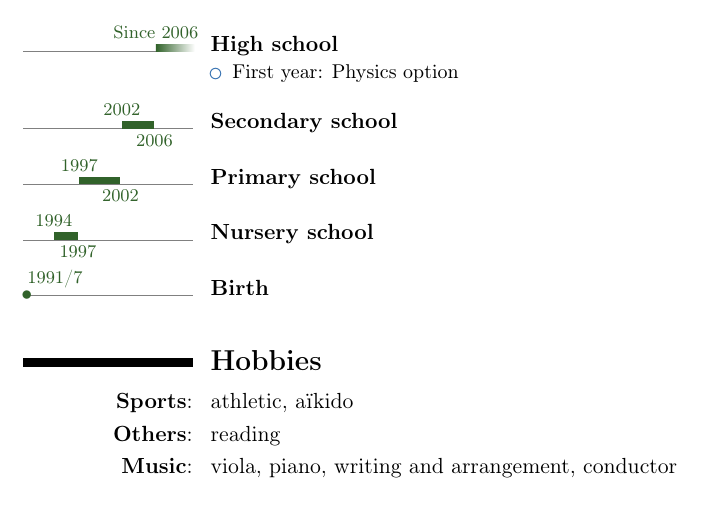
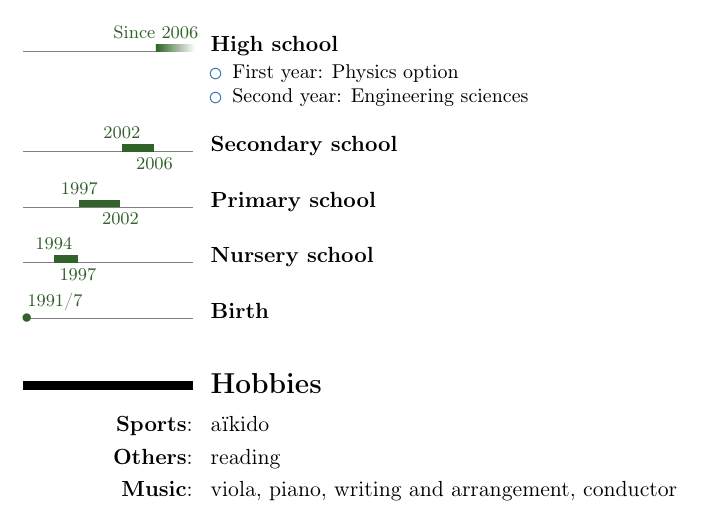
Before and after one commit to eboulben/cv, a LaTeX CV (src/main.tex): part of the page, cut so that both start at the same text. Compiled offline with pdfLaTeX.

Commit message:
Graduate next year within senior high school

```diff
--- a/src/main.tex
+++ b/src/main.tex
@@ -83,6 +83,7 @@
     {}{}{
     \begin{itemize}
         \item \fr{Seconde~: option Mesures Physiques et Informatique.}\en{First year: Physics option}
+        \item \fr{Première~: option Sciences de l'ingénieur.}\en{Second year: Engineering sciences}
     \end{itemize}
     }
 
@@ -102,7 +103,7 @@
 
     \section{\textbf{\fr{Centres d'intérêts}\en{Hobbies}}}\label{sec:textbf2}
     \setlength{\parskip}{0.0em}
-    \cvitem{\textbf{Sports}\fr{~}:}{\fr{athlétisme, aïkido}\en{athletic, aïkido}}
+    \cvitem{\textbf{Sports}\fr{~}:}{\fr{aïkido}\en{aïkido}}
     \cvitem{\textbf{\fr{Divers}\en{Others}}\fr{~}:}{\fr{lecture}\en{reading}}
     \cvitem{\textbf{\fr{Musique}\en{Music}}\fr{~}:}{\fr{alto, piano, écriture et arrangements, direction d'orchestre}\en{viola, piano, writing and arrangement, conductor}}
 
```
Also changed, not shown: cv_en_emilien_boulben.pdf, cv_fr_emilien_boulben.pdf.
